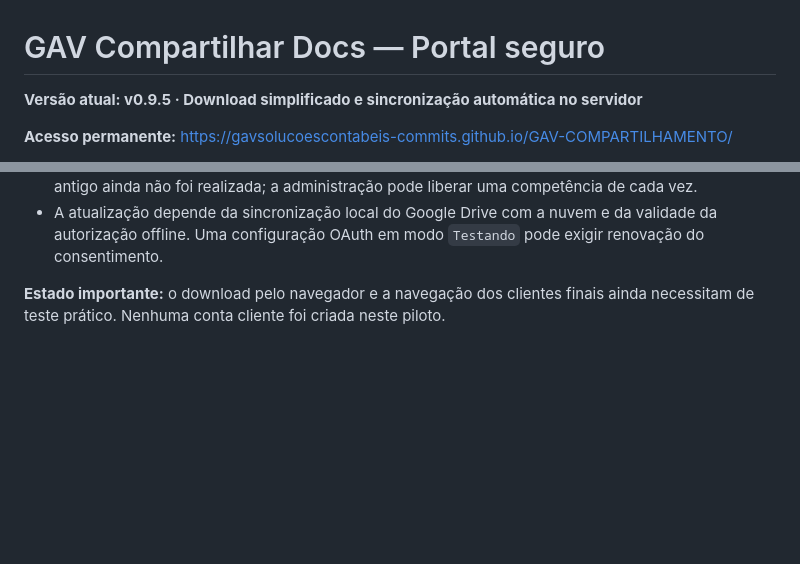
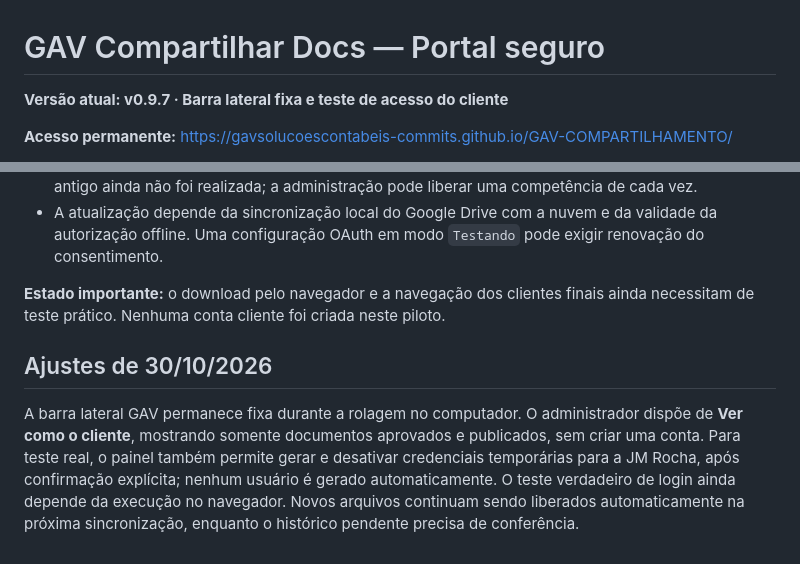
Before and after one commit to gavsolucoescontabeis-commits/GAV-COMPARTILHAMENTO, a Markdown page: README.md, 2 parts joined by grey strips. Rendered like a GitHub page; blank space fills up the shorter version.

Commit message:
docs: estado v0.9.7 e testes da JM Rocha

```diff
--- a/README.md
+++ b/README.md
@@ -1,6 +1,6 @@
 # GAV Compartilhar Docs — Portal seguro
 
-**Versão atual: v0.9.5 · Download simplificado e sincronização automática no servidor**
+**Versão atual: v0.9.7 · Barra lateral fixa e teste de acesso do cliente**
 
 **Acesso permanente:** https://gavsolucoescontabeis-commits.github.io/GAV-COMPARTILHAMENTO/
 
@@ -74,3 +74,7 @@ O frontend reutiliza por curto prazo os PDFs abertos na sessão (cache limitado
 - A atualização depende da sincronização local do Google Drive com a nuvem e da validade da autorização offline. Uma configuração OAuth em modo `Testando` pode exigir renovação do consentimento.
 
 **Estado importante:** o download pelo navegador e a navegação dos clientes finais ainda necessitam de teste prático. Nenhuma conta cliente foi criada neste piloto.
+
+
+## Ajustes de 30/10/2026
+A barra lateral GAV permanece fixa durante a rolagem no computador. O administrador dispõe de **Ver como o cliente**, mostrando somente documentos aprovados e publicados, sem criar uma conta. Para teste real, o painel também permite gerar e desativar credenciais temporárias para a JM Rocha, após confirmação explícita; nenhum usuário é gerado automaticamente. O teste verdadeiro de login ainda depende da execução no navegador. Novos arquivos continuam sendo liberados automaticamente na próxima sincronização, enquanto o histórico pendente precisa de conferência.
```
